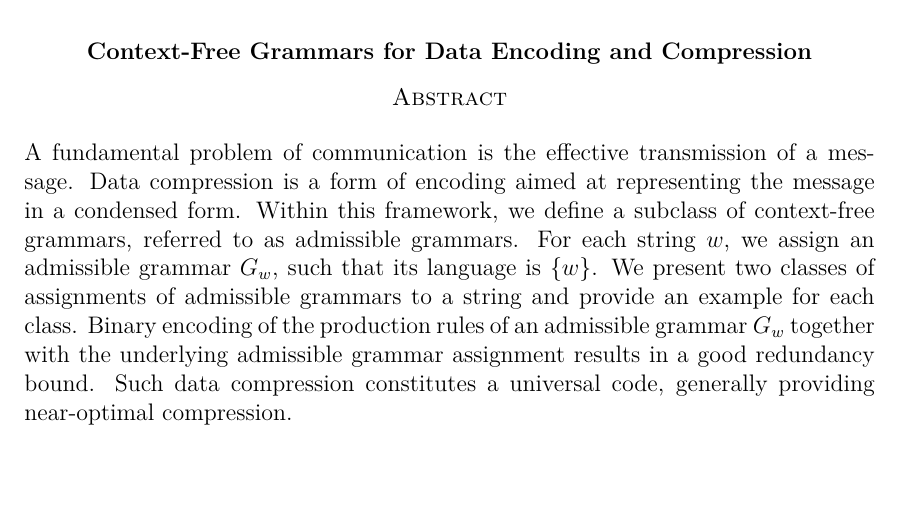
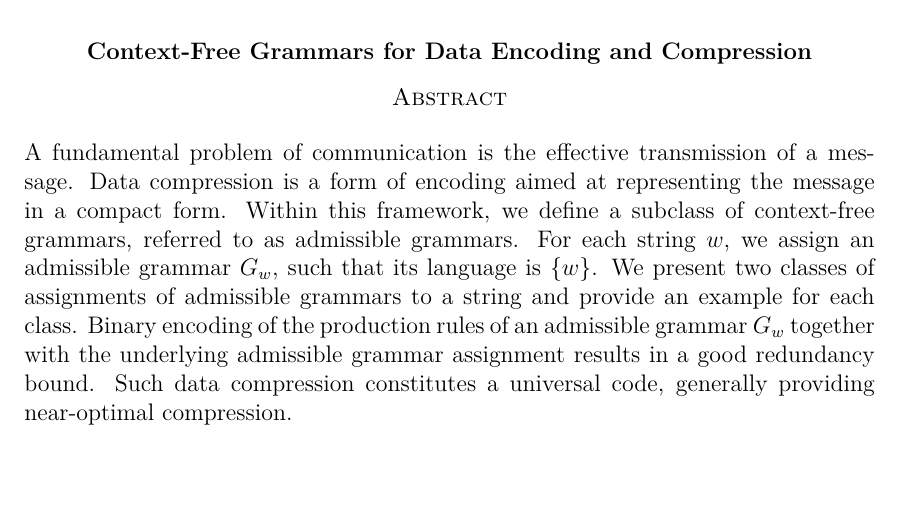
Before and after one commit to janezpod/Diplomski-seminar, a LaTeX thesis (Diplomska naloga/Podlogar-27191123-2024.tex): part of page 5 of 46, cut so that both start at the same text. Compiled offline with pdfLaTeX.

Commit message:
condensed v compact

```diff
--- a/Diplomska naloga/Podlogar-27191123-2024.tex
+++ b/Diplomska naloga/Podlogar-27191123-2024.tex
@@ -47,7 +47,7 @@ stiskanje.}
 
 % - povzetek v angleščini
 \abstract{A fundamental problem of communication is the effective transmission of a message.
-Data compression is a form of encoding aimed at representing the message in a condensed form.
+Data compression is a form of encoding aimed at representing the message in a compact form.
 Within this framework, we define a subclass of context-free grammars, referred to as admissible
 grammars. For each string $w$, we assign an admissible grammar $G_w$, such that its language
 is $\{ w \}$. We present two classes of assignments of admissible grammars to a string and
```
Also changed, not shown: Diplomska naloga/Podlogar-27191123-2024.pdf.
